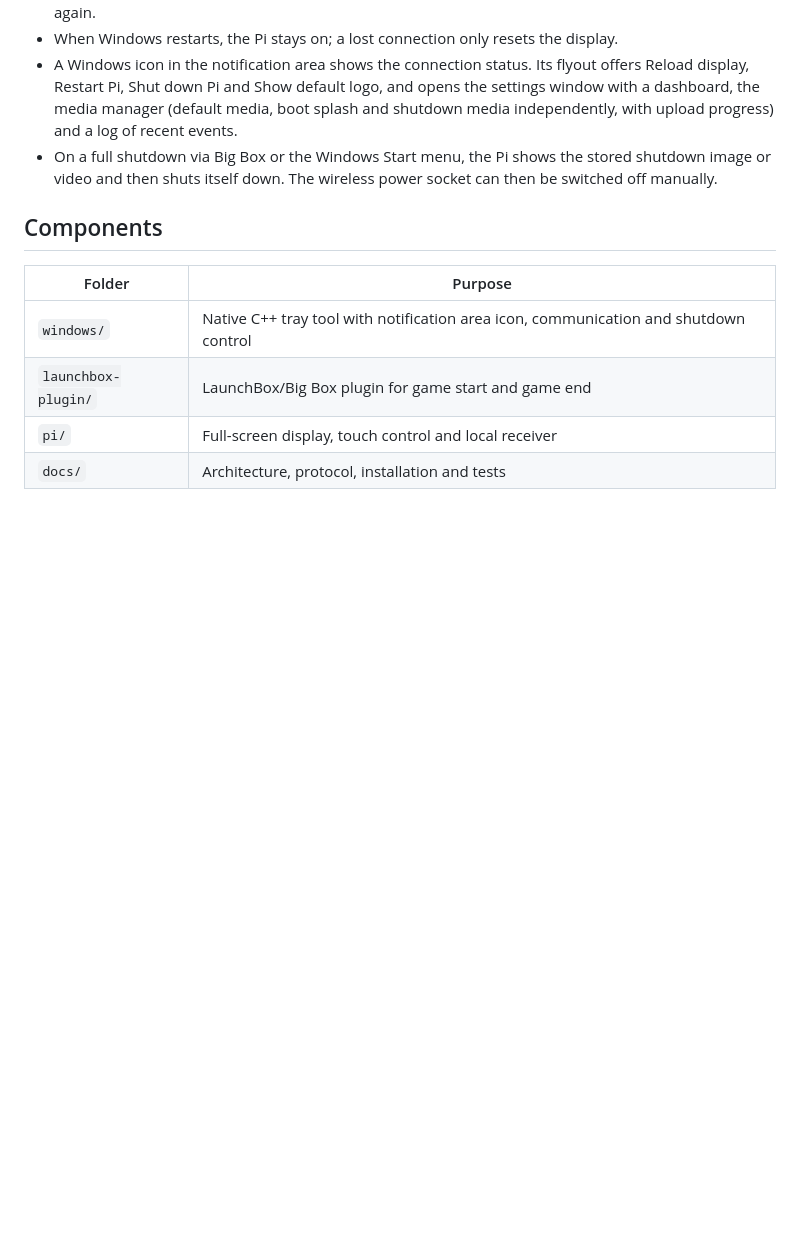
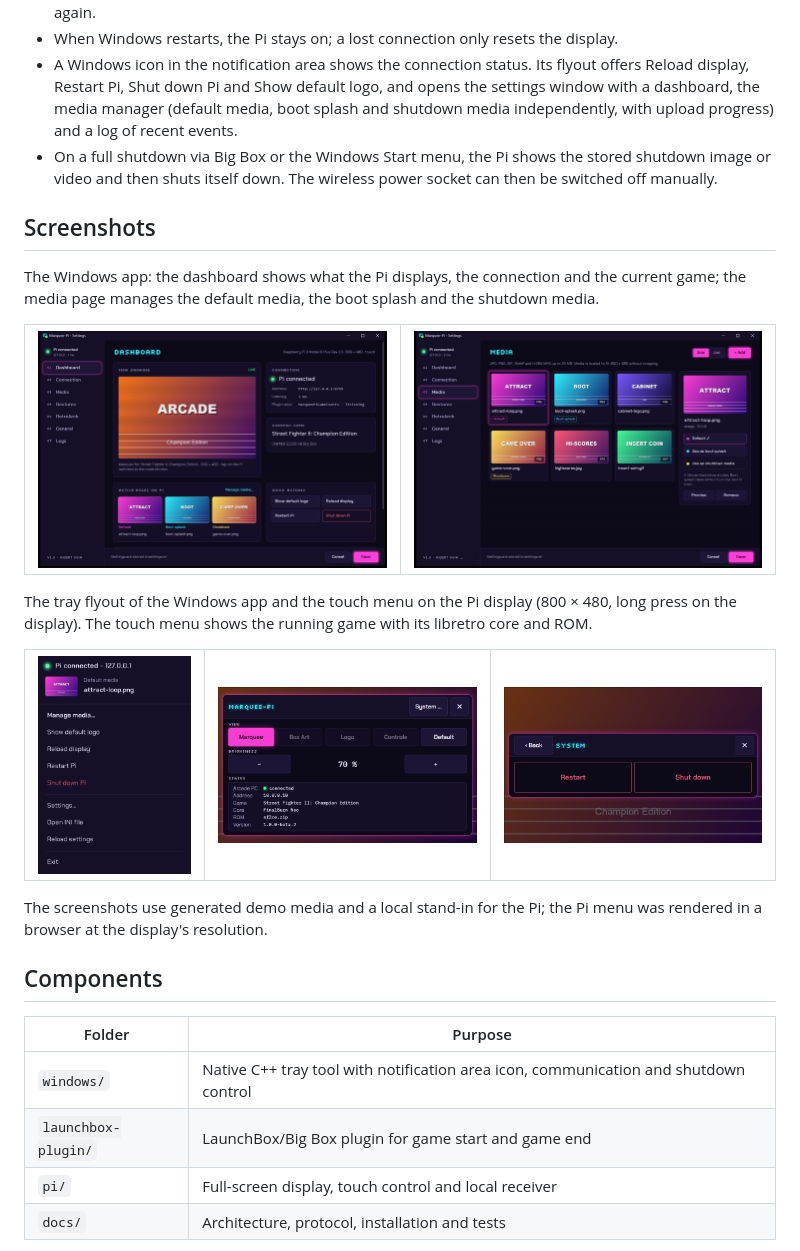
Before and after one commit to ScherzKeksFlo/Marquee-Pi, a Markdown page: README.md, the part around the change. Rendered like a GitHub page; pictures changed too: docs/images/pi-touch-menu-system.png (added), docs/images/pi-touch-menu.png (added), docs/images/windows-dashboard.png (added); blank space fills up the shorter version.

Commit message:
Add screenshots of the Windows app and the Pi touch menu to the README
Generated with demo media and a local stand-in for the Pi; the Pi menu is
rendered in a browser at 800 x 480.

Co-Authored-By: Claude Sonnet 5.5 <noreply@anthropic.com>

```diff
--- a/README.md
+++ b/README.md
@@ -12,6 +12,29 @@ A companion display for LaunchBox/Big Box on Windows 11 and a Raspberry Pi with
 - When Windows restarts, the Pi stays on; a lost connection only resets the display.
 - A Windows icon in the notification area shows the connection status. Its flyout offers Reload display, Restart Pi, Shut down Pi and Show default logo, and opens the settings window with a dashboard, the media manager (default media, boot splash and shutdown media independently, with upload progress) and a log of recent events.
 - On a full shutdown via Big Box or the Windows Start menu, the Pi shows the stored shutdown image or video and then shuts itself down. The wireless power socket can then be switched off manually.
+
+## Screenshots
+
+The Windows app: the dashboard shows what the Pi displays, the connection and the current game; the media page manages the default media, the boot splash and the shutdown media.
+
+<table>
+  <tr>
+    <td width="50%"><img src="docs/images/windows-dashboard.png" alt="Dashboard of the Windows app"></td>
+    <td width="50%"><img src="docs/images/windows-media.png" alt="Media page of the Windows app"></td>
+  </tr>
+</table>
+
+The tray flyout of the Windows app and the touch menu on the Pi display (800 × 480, long press on the display). The touch menu shows the running game with its libretro core and ROM.
+
+<table>
+  <tr>
+    <td width="24%" valign="top"><img src="docs/images/windows-tray-menu.png" alt="Tray flyout of the Windows app"></td>
+    <td width="38%" valign="top"><img src="docs/images/pi-touch-menu.png" alt="Touch menu on the Pi display"></td>
+    <td width="38%" valign="top"><img src="docs/images/pi-touch-menu-system.png" alt="System page of the touch menu with restart and shut down"></td>
+  </tr>
+</table>
+
+The screenshots use generated demo media and a local stand-in for the Pi; the Pi menu was rendered in a browser at the display's resolution.
 
 ## Components
 
```
